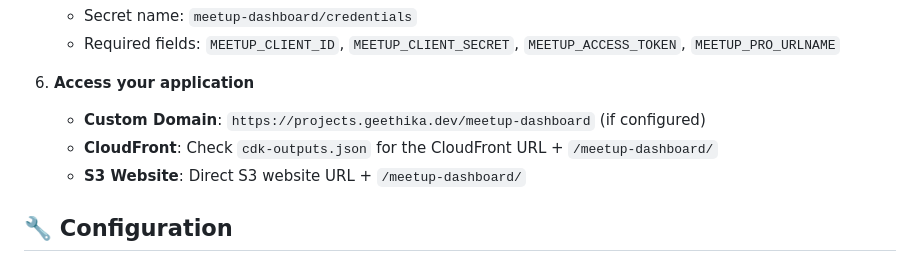
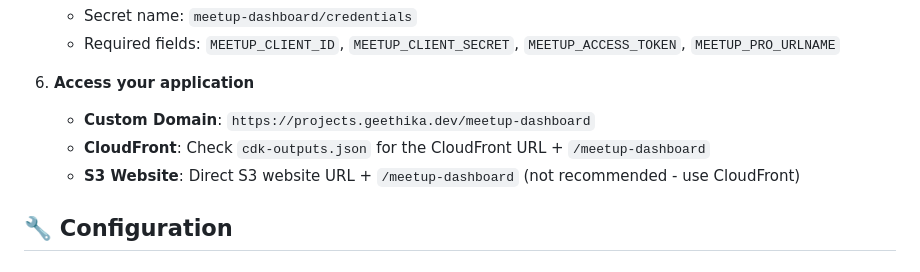
Before and after one commit to geethika-guruge/meetup-dashboard, a Markdown page: README.md, the part around the change. Drawn GitHub-style.

Commit message:
📚 Update README with correct URL structure
- Updated access URLs to reflect /meetup-dashboard path
- Clarified CloudFront and custom domain URLs
- Removed outdated trailing slash references

```diff
--- a/README.md
+++ b/README.md
@@ -147,9 +147,9 @@ meetup-dashboard/
    - Required fields: `MEETUP_CLIENT_ID`, `MEETUP_CLIENT_SECRET`, `MEETUP_ACCESS_TOKEN`, `MEETUP_PRO_URLNAME`
 
 6. **Access your application**
-   - **Custom Domain**: `https://projects.geethika.dev/meetup-dashboard` (if configured)
-   - **CloudFront**: Check `cdk-outputs.json` for the CloudFront URL + `/meetup-dashboard/`
-   - **S3 Website**: Direct S3 website URL + `/meetup-dashboard/`
+   - **Custom Domain**: `https://projects.geethika.dev/meetup-dashboard`
+   - **CloudFront**: Check `cdk-outputs.json` for the CloudFront URL + `/meetup-dashboard`
+   - **S3 Website**: Direct S3 website URL + `/meetup-dashboard` (not recommended - use CloudFront)
 
 ## 🔧 Configuration
 
```
